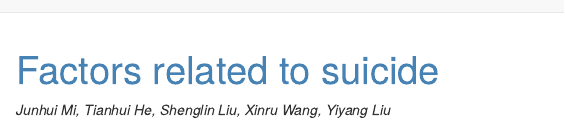
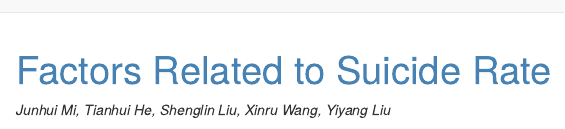
Before and after one commit to AlambyHe/suicide.github.io, an R Markdown document (index.Rmd): the page in a window 1100 px wide, from its top. Rendered offline with R 4.5, knitr and Pandoc, with nearby package versions.

Commit message:
change title

```diff
--- a/index.Rmd
+++ b/index.Rmd
@@ -1,5 +1,5 @@
 ---
-title: <font color=SteelBlue>Factors related to suicide</font>
+title: <font color=SteelBlue>Factors Related to Suicide Rate</font>
 output:
   html_document
 ---
```
